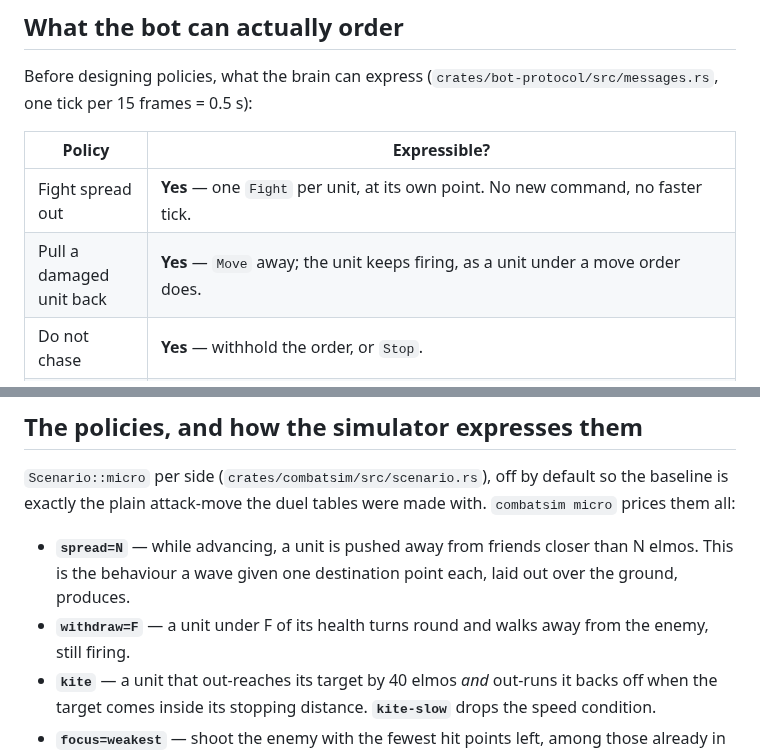
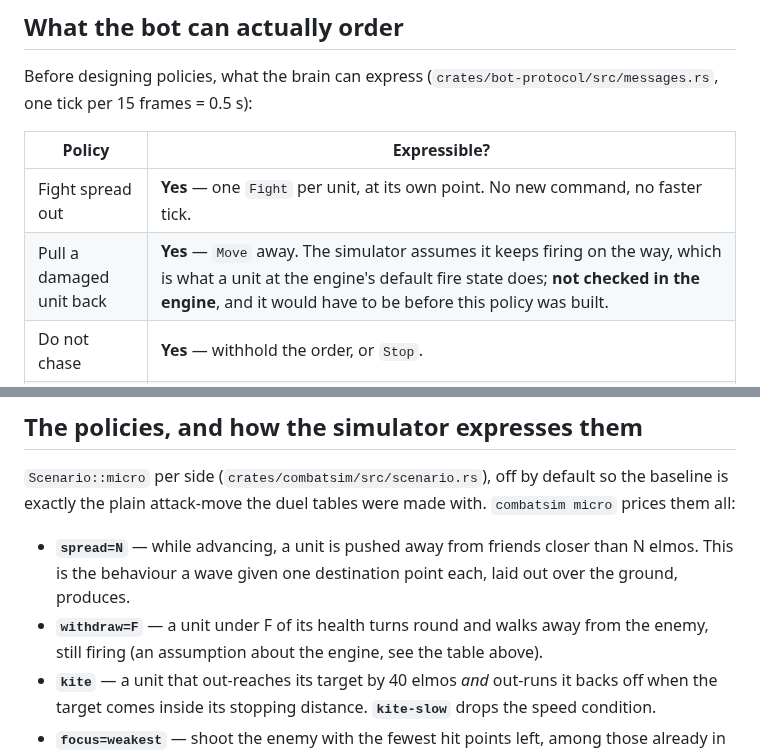
Before and after one commit to computer-whisperer/bar_bots, a Markdown page: docs/studies/micro-combat.md, 2 parts joined by grey strips. Drawn GitHub-style.

```diff
--- a/docs/studies/micro-combat.md
+++ b/docs/studies/micro-combat.md
@@ -16,7 +16,7 @@ frames = 0.5 s):
 | Policy | Expressible? |
 |---|---|
 | Fight spread out | **Yes** — one `Fight` per unit, at its own point. No new command, no faster tick. |
-| Pull a damaged unit back | **Yes** — `Move` away; the unit keeps firing, as a unit under a move order does. |
+| Pull a damaged unit back | **Yes** — `Move` away. The simulator assumes it keeps firing on the way, which is what a unit at the engine's default fire state does; **not checked in the engine**, and it would have to be before this policy was built. |
 | Do not chase | **Yes** — withhold the order, or `Stop`. |
 | Hold at max range / kite | **Partly** — `Move` back then `Fight` again is a 0.5 s round trip, and the engine already stops an attack-move at `range x 0.9` of whatever it acquires, so the only part that is missing is backing off when the enemy closes. A step of 0.5 s at 46-87 elmos a second is 23-44 elmos; a Grunt closes 40 of them in the same tick. |
 | Focus fire | **No.** There is no attack-unit command. `Fight` names a *point*; which enemy a unit shoots is the engine's choice, and the engine's choice is roughly the nearest. Focus fire cannot be ordered without adding a command to the protocol. |
@@ -31,7 +31,7 @@ plain attack-move the duel tables were made with. `combatsim micro` prices them
 
 - **`spread=N`** — while advancing, a unit is pushed away from friends closer than N elmos. This is the behaviour
   a wave given one destination point each, laid out over the ground, produces.
-- **`withdraw=F`** — a unit under F of its health turns round and walks away from the enemy, still firing.
+- **`withdraw=F`** — a unit under F of its health turns round and walks away from the enemy, still firing (an assumption about the engine, see the table above).
 - **`kite`** — a unit that out-reaches its target by 40 elmos *and* out-runs it backs off when the target comes
   inside its stopping distance. **`kite-slow`** drops the speed condition.
 - **`focus=weakest`** — shoot the enemy with the fewest hit points left, among those already in range (a unit with
```
Also changed, not shown: docs/knowledge/army.md (+3 -1 lines).
